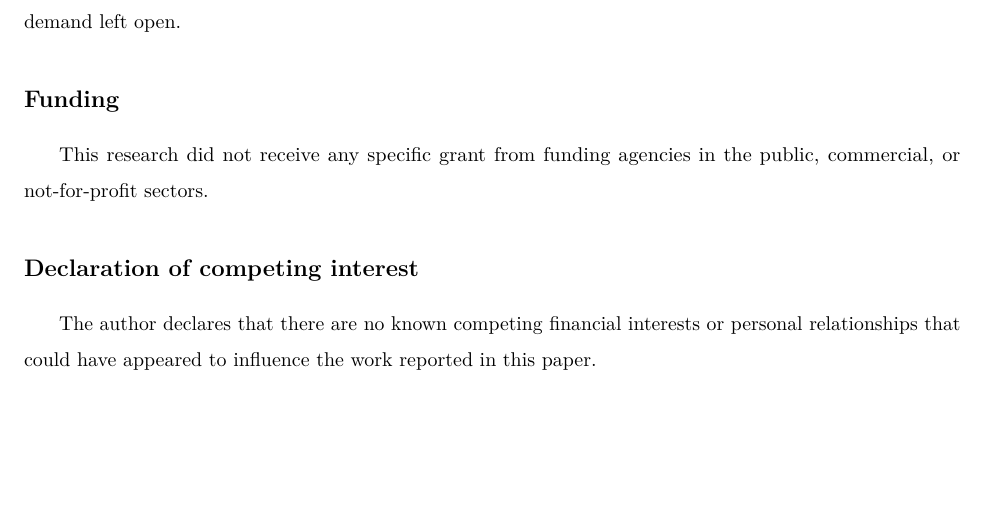
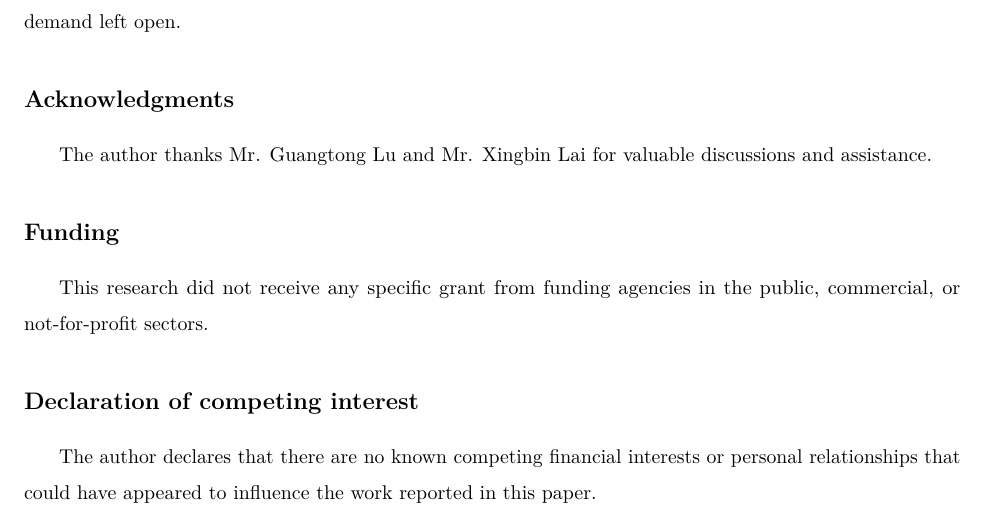
Before and after one commit to whxhkwj/AGI-transition-workfare-UBI, a LaTeX paper (paper/manuscript.tex): part of page 47 of 54, cut so that both start at the same text, the shorter picture padded with empty space. Compiled offline with pdfLaTeX.

Commit message:
Add acknowledgments thanking G. Lu and X. Lai for discussions and assistance

```diff
--- a/paper/manuscript.tex
+++ b/paper/manuscript.tex
@@ -855,6 +855,12 @@ The policy implications follow within this calibrated model, not as universal cl
 Seven limitations point to future work. First, the social-instability channel is reduced-form and would benefit from a microfoundation in dignity and acceptability. Second, the reinstatement rate and the frontier growth require sharper empirical calibration. Third, the model is closed-economy and abstracts from monetary policy beyond the zero lower bound; monetary-fiscal interaction and open-economy flows are natural extensions. Fourth, the core model is deterministic. The shock experiment finds neither configuration crashes at the tested scales while about a third of paths are right-censored, and demand-side and policy-implementation shocks remain absent; a full stochastic version is left to future work. Fifth, the social-instability parameters lack strict external identification, as detailed in Section~\ref{sec:social-anchor}, and the underlying empirical samples differ institutionally from the modeled setting. Sixth, the two bifurcation results and the calibrated thresholds are model outputs rather than external estimates, with the high-employment branch a counterfactual. Seventh, the model is partial-equilibrium: after-tax capital income and the unconsumed transfer share are recorded as non-returning leakages, with no capital-owner recycling and an exogenous credit line; endogenizing capital-owner demand and the funding side of credit requires explicit extension equations, with the sign of the effect on aggregate demand left open.
 
 % ============================================================================
+\section*{Acknowledgments}
+% ============================================================================
+
+The author thanks Mr. Guangtong Lu and Mr. Xingbin Lai for valuable discussions and assistance.
+
+% ============================================================================
 \section*{Funding}
 % ============================================================================
 
```
Also changed, not shown: paper/manuscript.pdf.
